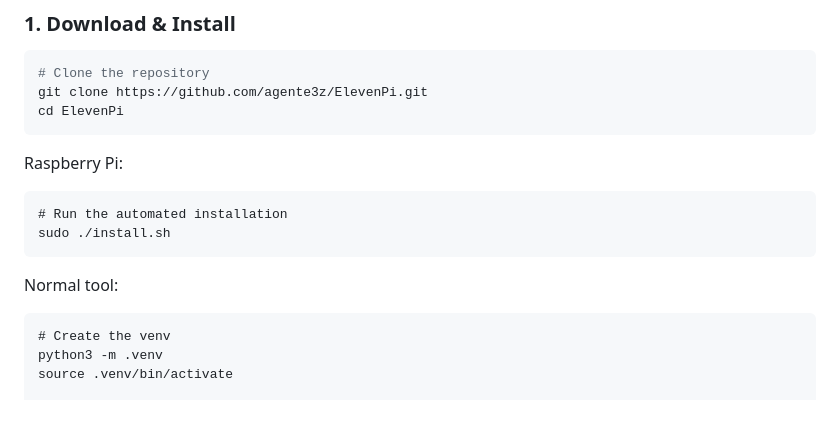
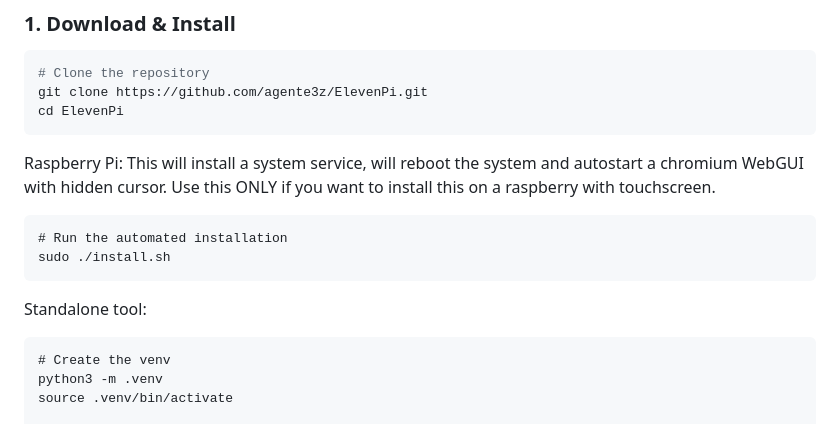
Before and after one commit to Agente3z/ElevenPi, a Markdown page: README.md, the part around the change. Drawn GitHub-style.

````diff
--- a/README.md
+++ b/README.md
@@ -124,12 +124,15 @@ ElevenPi is a cutting-edge, all-in-one WiFi penetration testing platform designe
 git clone https://github.com/agente3z/ElevenPi.git
 cd ElevenPi
 ```
+
 Raspberry Pi:
+This will install a system service, will reboot the system and autostart a chromium WebGUI with hidden cursor.
+Use this ONLY if you want to install this on a raspberry with touchscreen.
 ```
 # Run the automated installation
 sudo ./install.sh
 ```
-Normal tool:
+Standalone tool:
 ```
 # Create the venv
 python3 -m .venv
````
